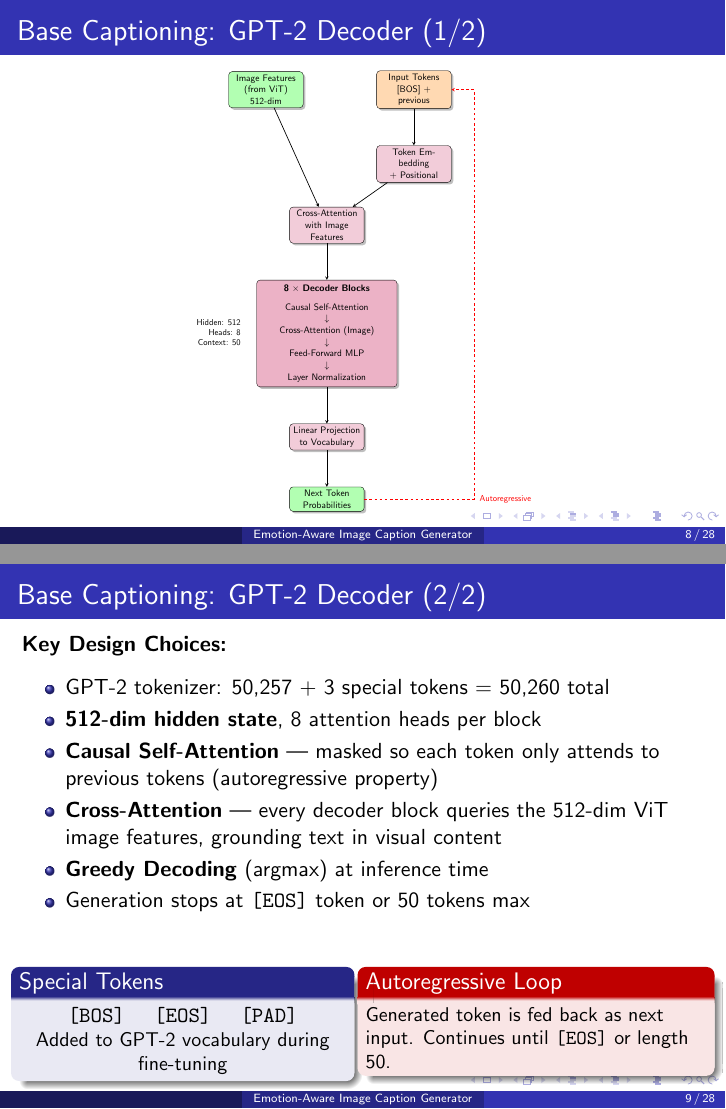
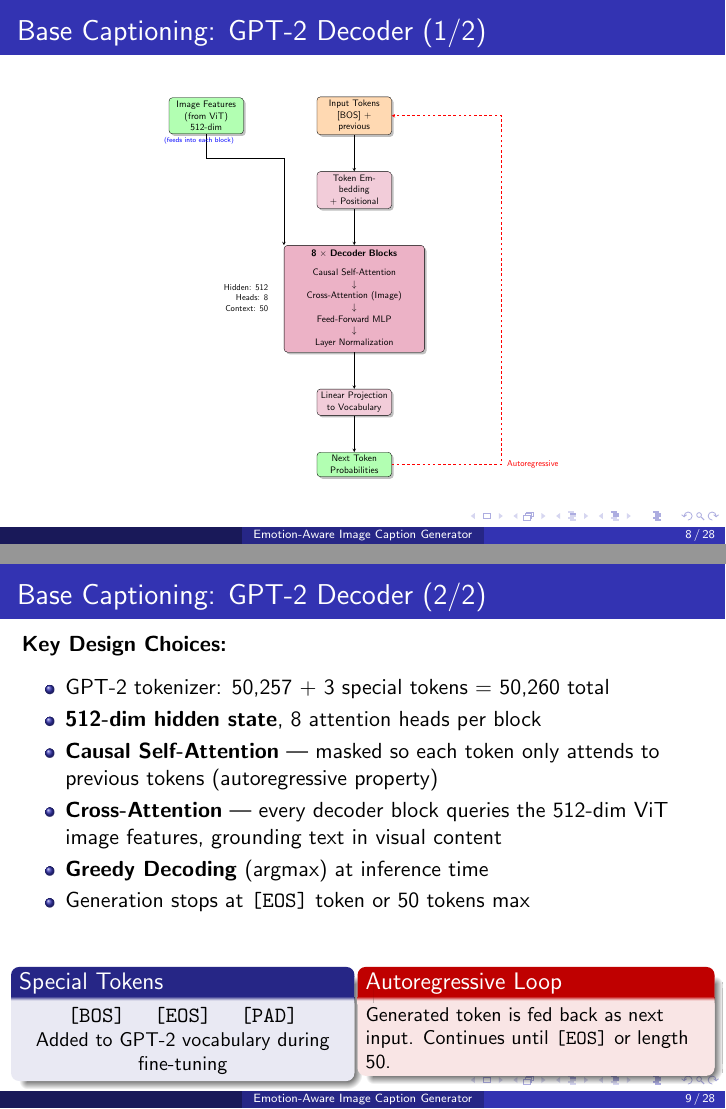
Before and after one commit to Himadri-Biswas/EMOTION-REPORT-NEW, LaTeX slides (EMOTION PRESENTATION/presentation.tex): pages 8 and 9 of 28, joined at a grey line. Compiled offline with pdfLaTeX.

Commit message:
decoder image cng

```diff
--- a/EMOTION PRESENTATION/presentation.tex
+++ b/EMOTION PRESENTATION/presentation.tex
@@ -330,17 +329,16 @@
     arrow/.style={->, >=stealth, thick},
     lbl/.style={font=\small}
 ]
-%% ── Nodes (exact order as report Figure 2) ───────────────────────
+%% ── Nodes ───────────────────────────────────────────────────────
 \node[block, fill=green!30]  (imgfeat) {Image Features\\(from ViT)\\512-dim};
 \node[block, right=3cm of imgfeat, fill=orange!30]
                              (tokens)  {Input Tokens\\{[BOS]} + previous};
 
 \node[block, below=of tokens]   (embed)  {Token Embedding\\+ Positional};
 
-\node[block, below left=1cm and 0.5cm of embed]
-                             (cross)   {Cross-Attention\\with Image Features};
+%% REMOVED: Cross-Attention block - not in actual code!
 
-\node[block, below=of cross, minimum height=3cm, fill=purple!30, text width=5.5cm]
+\node[block, below=1.5cm of embed, minimum height=3cm, fill=purple!30, text width=5.5cm]
     (decoder) {
         \begin{tabular}{c}
         \textbf{8 $\times$ Decoder Blocks}\\[0.3cm]
@@ -359,14 +357,17 @@
                              (output)  {Next Token\\Probabilities};
 
 %% ── Forward arrows ───────────────────────────────────────────────
-\draw[arrow] (imgfeat) -- (cross);
+%% Image features go to decoder blocks (for cross-attention inside)
+\draw[arrow] (imgfeat.south) -- ++(0,-1) -| (decoder.north west);
+
+%% Tokens → Embedding → Decoder blocks DIRECTLY
 \draw[arrow] (tokens)  -- (embed);
-\draw[arrow] (embed)   -- (cross);
-\draw[arrow] (cross)   -- (decoder);
+\draw[arrow] (embed)   -- (decoder);
+
 \draw[arrow] (decoder) -- (proj);
 \draw[arrow] (proj)    -- (output);
 
-%% ── Autoregressive loop: right then up (matches report Figure 2) ─
+%% ── Autoregressive loop ─────────────────────────────────────────
 \draw[arrow, dashed, red]
     (output.east) -- ++(4.5,0)
     |- (tokens.east);
@@ -375,6 +376,11 @@
 %% ── Side annotation ──────────────────────────────────────────────
 \node[lbl, left=0.3cm of decoder]
     {\begin{tabular}{r}Hidden: 512\\Heads: 8\\Context: 50\end{tabular}};
+
+%% ── Optional: Add label showing image features feed into each block
+\node[lbl, blue, left=0.3cm of imgfeat.south, anchor=north]
+    {\scriptsize (feeds into each block)};
+
 \end{tikzpicture}
 }
 \end{center}
```
Also changed, not shown: EMOTION PRESENTATION/presentation.pdf, EMOTION PRESENTATION/presentation.tex (1 more changed lines), 3 other files.
